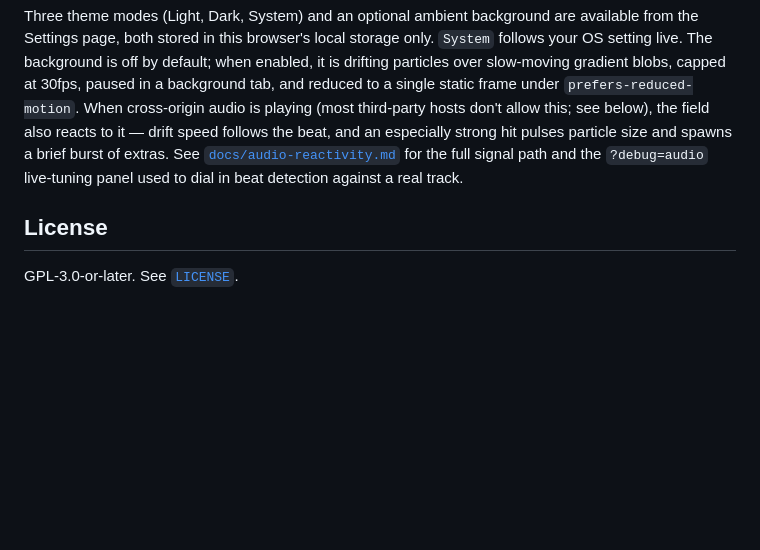
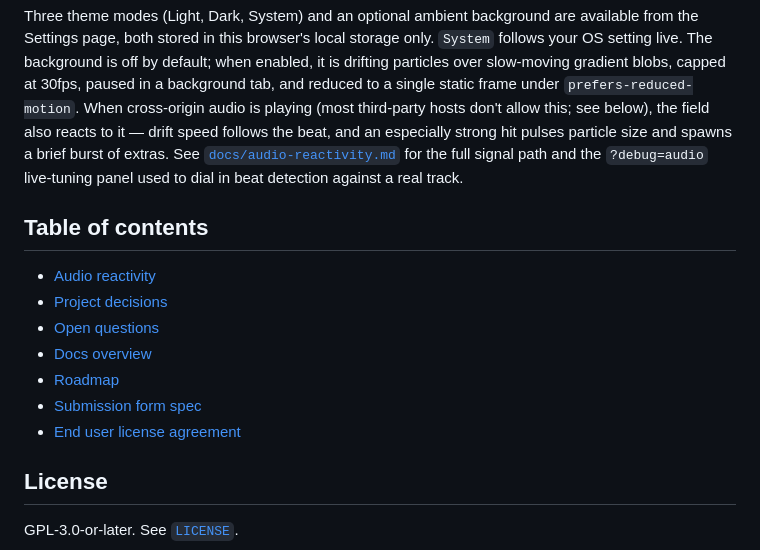
Before and after one commit to XTREEMMAK/indienodes, a Markdown page: README.md, the part around one of its changes. GitHub-like rendering; blank space fills up the shorter version.

Commit message:
docs: improve README presentation and navigation

```diff
--- a/README.md
+++ b/README.md
@@ -100,6 +100,16 @@ That is the whole integration: Previous, Next, and Random over the live ring, wi
 
 Three theme modes (Light, Dark, System) and an optional ambient background are available from the Settings page, both stored in this browser's local storage only. `System` follows your OS setting live. The background is off by default; when enabled, it is drifting particles over slow-moving gradient blobs, capped at 30fps, paused in a background tab, and reduced to a single static frame under `prefers-reduced-motion`. When cross-origin audio is playing (most third-party hosts don't allow this; see below), the field also reacts to it — drift speed follows the beat, and an especially strong hit pulses particle size and spawns a brief burst of extras. See [`docs/audio-reactivity.md`](./docs/audio-reactivity.md) for the full signal path and the `?debug=audio` live-tuning panel used to dial in beat detection against a real track.
 
+## Table of contents
+
+- [Audio reactivity](./docs/audio-reactivity.md)
+- [Project decisions](./docs/decisions.md)
+- [Open questions](./docs/open-questions.md)
+- [Docs overview](./docs/README.md)
+- [Roadmap](./docs/roadmap.md)
+- [Submission form spec](./docs/submission-form-spec.md)
+- [End user license agreement](./docs/legal/EULA.md)
+
 ## License
 
 GPL-3.0-or-later. See [`LICENSE`](./LICENSE).
```
Also changed, not shown: other parts of README.md (+1 -1 lines).
